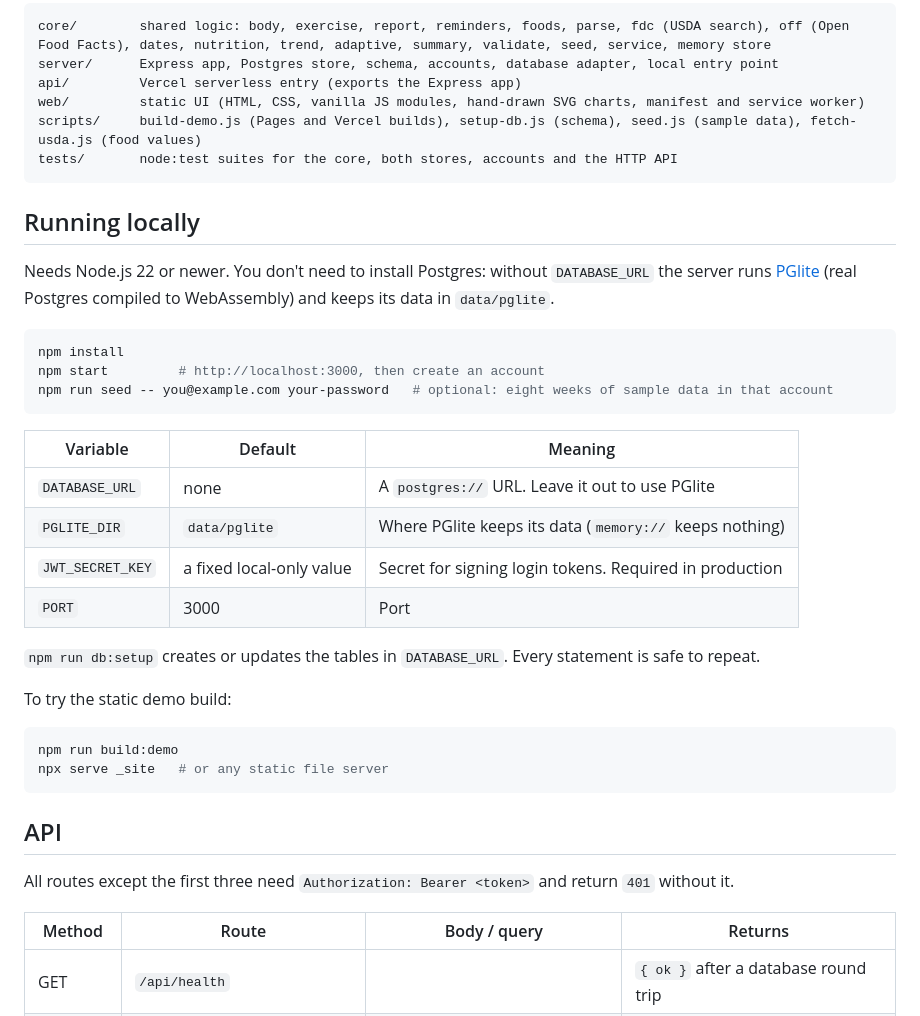
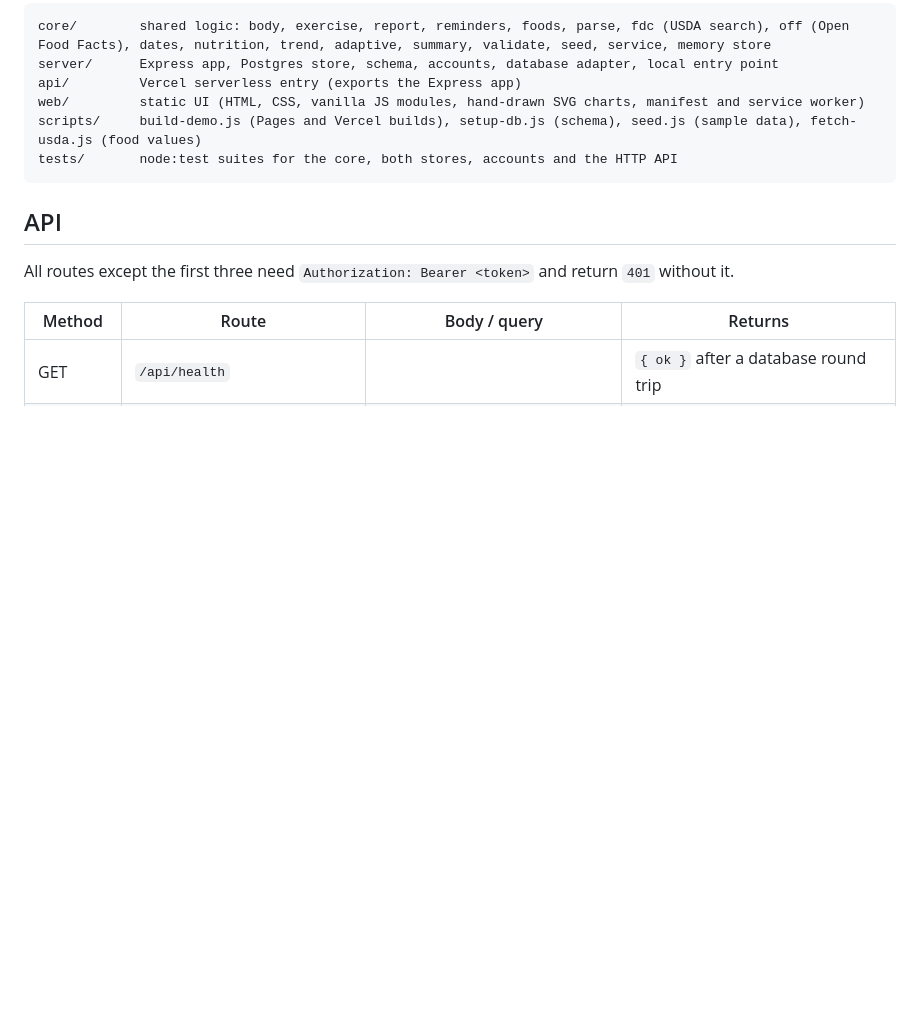
Before and after one commit to EthanYap123/calorie-weight-tracker, a Markdown page: README.md, the part around one of its changes. Rendered like a GitHub page; blank space fills up the shorter version.

````diff
--- a/README.md
+++ b/README.md
@@ -105,32 +118,6 @@ scripts/     build-demo.js (Pages and Vercel builds), setup-db.js (schema), seed
 tests/       node:test suites for the core, both stores, accounts and the HTTP API
 ```
 
-## Running locally
-
-Needs Node.js 22 or newer. You don't need to install Postgres: without `DATABASE_URL` the server runs [PGlite](https://pglite.dev) (real Postgres compiled to WebAssembly) and keeps its data in `data/pglite`.
-
-```bash
-npm install
-npm start         # http://localhost:3000, then create an account
-npm run seed -- you@example.com your-password   # optional: eight weeks of sample data in that account
-```
-
-| Variable | Default | Meaning |
-| --- | --- | --- |
-| `DATABASE_URL` | none | A `postgres://` URL. Leave it out to use PGlite |
-| `PGLITE_DIR` | `data/pglite` | Where PGlite keeps its data (`memory://` keeps nothing) |
-| `JWT_SECRET_KEY` | a fixed local-only value | Secret for signing login tokens. Required in production |
-| `PORT` | 3000 | Port |
-
-`npm run db:setup` creates or updates the tables in `DATABASE_URL`. Every statement is safe to repeat.
-
-To try the static demo build:
-
-```bash
-npm run build:demo
-npx serve _site   # or any static file server
-```
-
 ## API
 
 All routes except the first three need `Authorization: Bearer <token>` and return `401` without it.
````
Also changed, not shown: other parts of README.md (+49 -3 lines), docs/screenshot.jpg (added), 1 other file.
